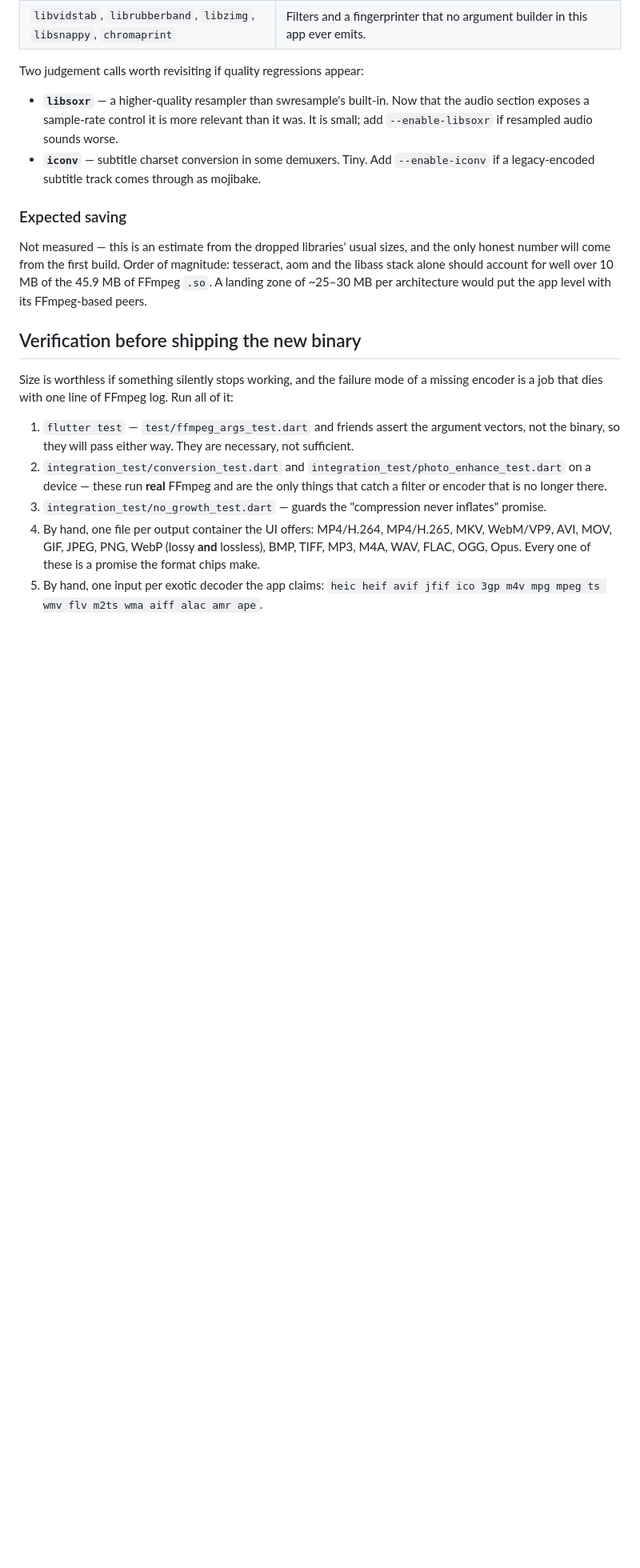
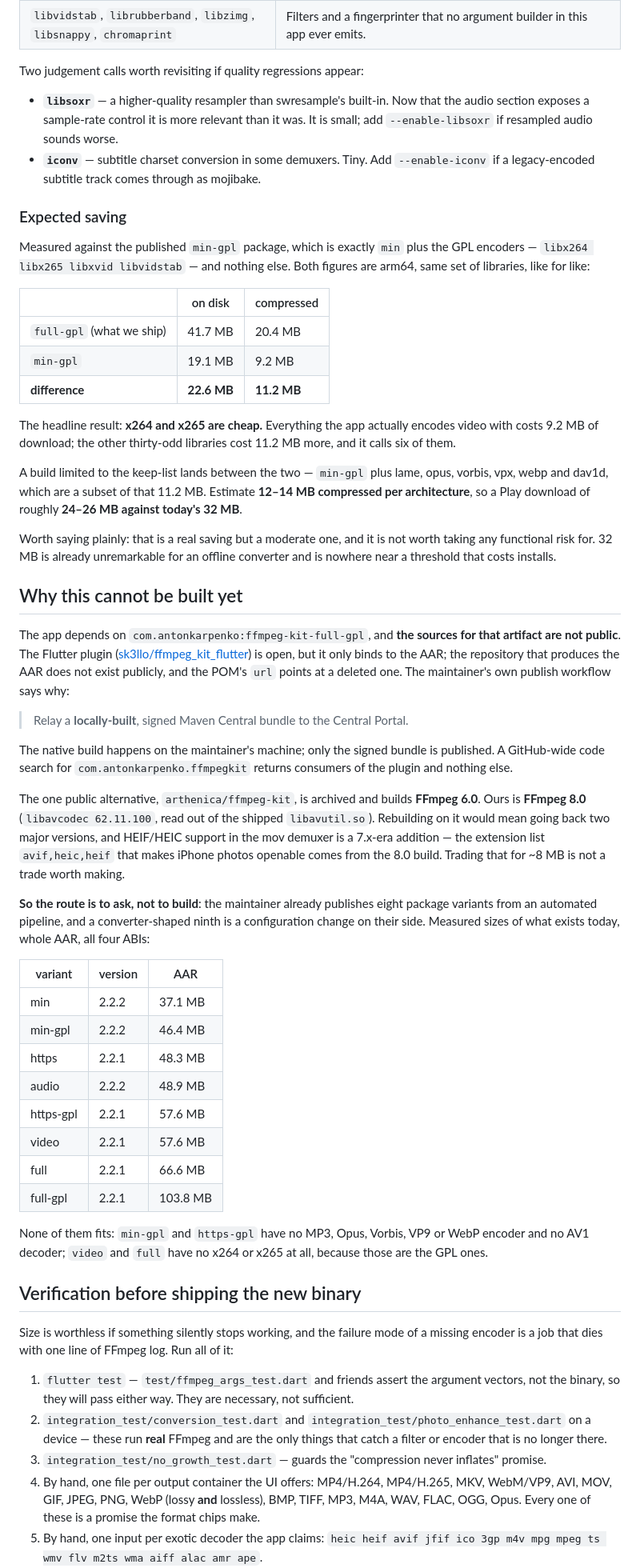
Before and after one commit to vacoolstudio-rgb/eluna-media, a Markdown page: docs/FFMPEG_BUILD.md, the part around one of its changes. Shown at 80% size. GitHub-like rendering; blank space fills up the shorter version.

Commit message:
Correct the FFmpeg size figures, and record why a rebuild is blocked
The earlier note put the native payload at 45.9 MB; measured properly — the
same set of .so, arm64, like for like — it is 41.7 MB on disk and 20.4 MB
compressed, which is what a Play delivery actually costs.

The interesting number came from comparing against the published min-gpl
package, which is min plus x264, x265, xvid and vidstab and nothing else:
9.2 MB compressed against our 20.4 MB. So the GPL video encoders are the
cheap part. The thirty-odd libraries beyond them cost more than the codecs
themselves, and the app calls six of them.

That also right-sizes the prize: a build limited to the keep-list lands at
an estimated 12-14 MB compressed, so a Play download around 24-26 MB
against today's 32 MB. Real, moderate, and not worth any functional risk.

Records the blocker too. The sources for com.antonkarpenko:ffmpeg-kit are
not public — the POM's url is a deleted repository, and the maintainer's own
publish workflow describes relaying a locally-built bundle. The only public
alternative, arthenica/ffmpeg-kit, is archived on FFmpeg 6.0 while we ship
8.0, and HEIF support in the mov demuxer arrived in 7.x: rebuilding there
would trade iPhone photo input for a few megabytes.

Co-Authored-By: Claude Opus 5 (1M context) <noreply@anthropic.com>
Claude-Session: https://claude.ai/code/session_01XnJ3KV5jRUwbELC5VApLr2

```diff
--- a/docs/FFMPEG_BUILD.md
+++ b/docs/FFMPEG_BUILD.md
@@ -105,11 +109,70 @@ Two judgement calls worth revisiting if quality regressions appear:
 
 ### Expected saving
 
-Not measured — this is an estimate from the dropped libraries' usual sizes, and
-the only honest number will come from the first build. Order of magnitude:
-tesseract, aom and the libass stack alone should account for well over 10 MB of
-the 45.9 MB of FFmpeg `.so`. A landing zone of ~25–30 MB per architecture would
-put the app level with its FFmpeg-based peers.
+Measured against the published `min-gpl` package, which is exactly `min` plus
+the GPL encoders — `libx264 libx265 libxvid libvidstab` — and nothing else.
+Both figures are arm64, same set of libraries, like for like:
+
+| | on disk | compressed |
+|---|---|---|
+| `full-gpl` (what we ship) | 41.7 MB | 20.4 MB |
+| `min-gpl` | 19.1 MB | 9.2 MB |
+| **difference** | **22.6 MB** | **11.2 MB** |
+
+The headline result: **x264 and x265 are cheap.** Everything the app actually
+encodes video with costs 9.2 MB of download; the other thirty-odd libraries
+cost 11.2 MB more, and it calls six of them.
+
+A build limited to the keep-list lands between the two — `min-gpl` plus lame,
+opus, vorbis, vpx, webp and dav1d, which are a subset of that 11.2 MB. Estimate
+**12–14 MB compressed per architecture**, so a Play download of roughly
+**24–26 MB against today's 32 MB**.
+
+Worth saying plainly: that is a real saving but a moderate one, and it is not
+worth taking any functional risk for. 32 MB is already unremarkable for an
+offline converter and is nowhere near a threshold that costs installs.
+
+## Why this cannot be built yet
+
+The app depends on `com.antonkarpenko:ffmpeg-kit-full-gpl`, and **the sources
+for that artifact are not public**. The Flutter plugin
+([sk3llo/ffmpeg_kit_flutter](https://github.com/sk3llo/ffmpeg_kit_flutter)) is
+open, but it only binds to the AAR; the repository that produces the AAR does
+not exist publicly, and the POM's `url` points at a deleted one. The
+maintainer's own publish workflow says why:
+
+> Relay a **locally-built**, signed Maven Central bundle to the Central Portal.
+
+The native build happens on the maintainer's machine; only the signed bundle is
+published. A GitHub-wide code search for `com.antonkarpenko.ffmpegkit` returns
+consumers of the plugin and nothing else.
+
+The one public alternative, `arthenica/ffmpeg-kit`, is archived and builds
+**FFmpeg 6.0**. Ours is **FFmpeg 8.0** (`libavcodec 62.11.100`, read out of the
+shipped `libavutil.so`). Rebuilding on it would mean going back two major
+versions, and HEIF/HEIC support in the mov demuxer is a 7.x-era addition — the
+extension list `avif,heic,heif` that makes iPhone photos openable comes from
+the 8.0 build. Trading that for ~8 MB is not a trade worth making.
+
+**So the route is to ask, not to build**: the maintainer already publishes eight
+package variants from an automated pipeline, and a converter-shaped ninth is a
+configuration change on their side. Measured sizes of what exists today, whole
+AAR, all four ABIs:
+
+| variant | version | AAR |
+|---|---|---|
+| min | 2.2.2 | 37.1 MB |
+| min-gpl | 2.2.2 | 46.4 MB |
+| https | 2.2.1 | 48.3 MB |
+| audio | 2.2.2 | 48.9 MB |
+| https-gpl | 2.2.1 | 57.6 MB |
+| video | 2.2.1 | 57.6 MB |
+| full | 2.2.1 | 66.6 MB |
+| full-gpl | 2.2.1 | 103.8 MB |
+
+None of them fits: `min-gpl` and `https-gpl` have no MP3, Opus, Vorbis, VP9 or
+WebP encoder and no AV1 decoder; `video` and `full` have no x264 or x265 at all,
+because those are the GPL ones.
 
 ## Verification before shipping the new binary
 
```
Also changed, not shown: other parts of docs/FFMPEG_BUILD.md (+5 -1 lines).
